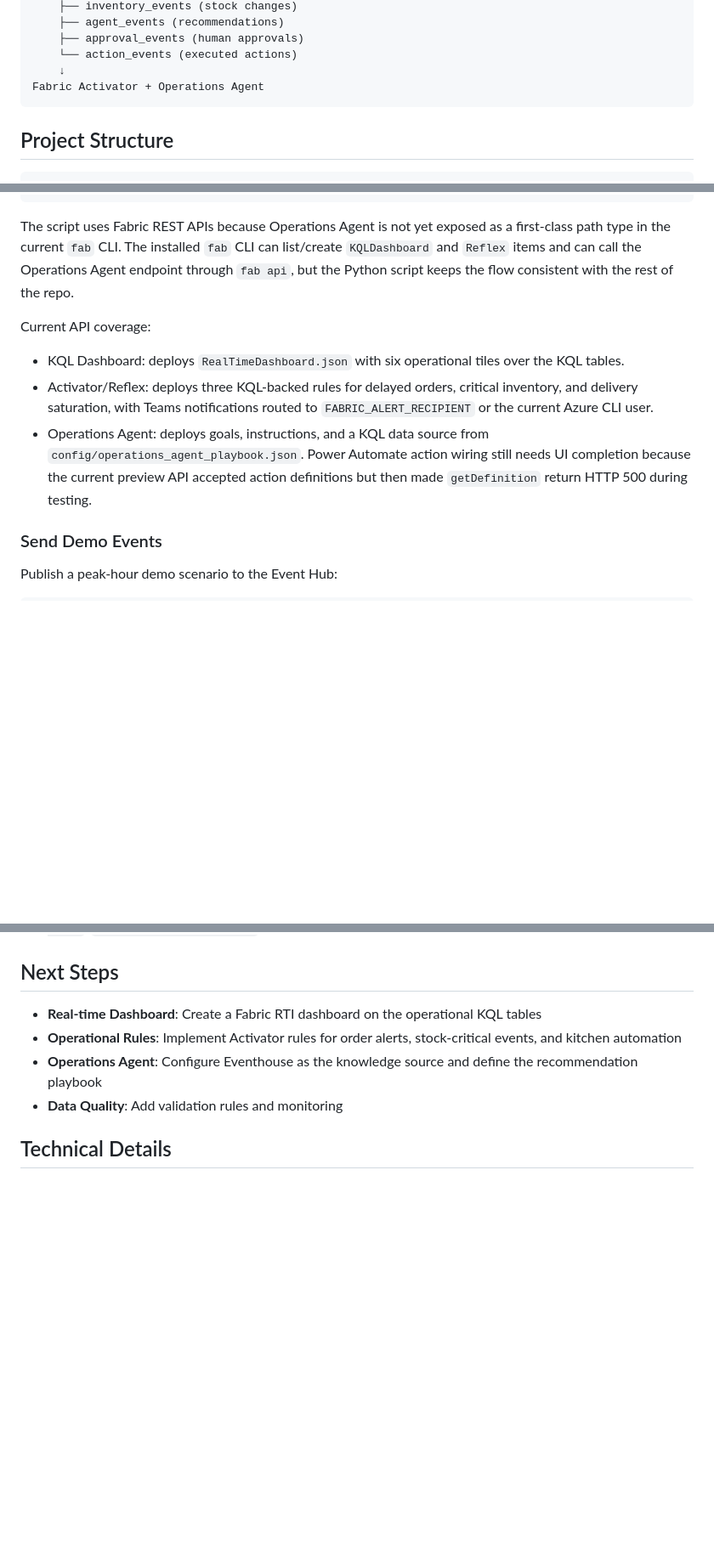
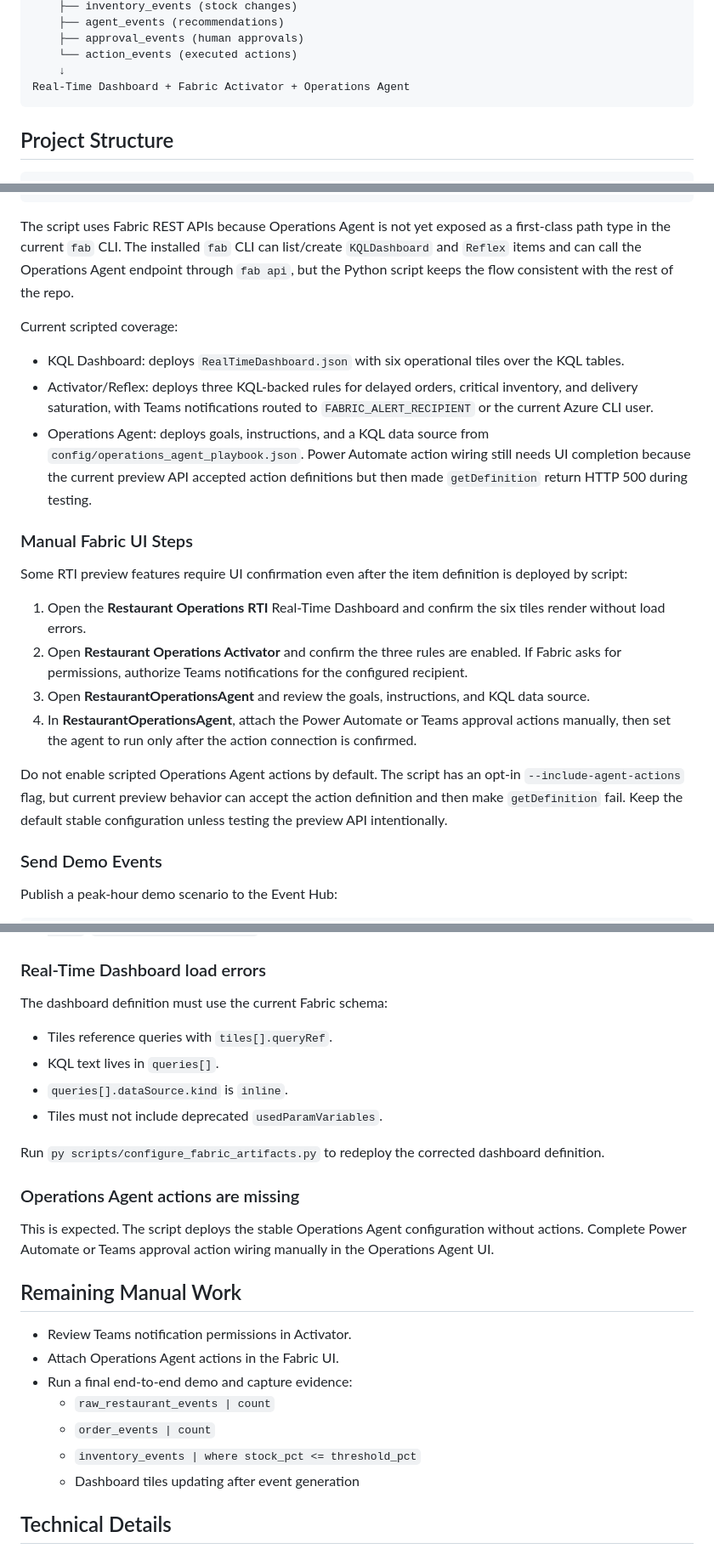
Before and after one commit to dataxbi/fabric-iq-restaurant, a Markdown page: README.md, 3 parts joined by grey strips. Shown at 85% size. Rendered like a GitHub page; blank space fills up the shorter version.

Commit message:
Document RTI manual setup steps
Co-authored-by: Copilot <223556219+Copilot@users.noreply.github.com>

````diff
--- a/README.md
+++ b/README.md
@@ -26,7 +27,7 @@ Eventhouse (RTI Database)
     ├── approval_events (human approvals)
     └── action_events (executed actions)
     ↓
-Fabric Activator + Operations Agent
+Real-Time Dashboard + Fabric Activator + Operations Agent
 ```
 
 ## Project Structure
@@ -163,10 +165,21 @@ py scripts/configure_fabric_artifacts.py
 
 The script uses Fabric REST APIs because Operations Agent is not yet exposed as a first-class path type in the current `fab` CLI. The installed `fab` CLI can list/create `KQLDashboard` and `Reflex` items and can call the Operations Agent endpoint through `fab api`, but the Python script keeps the flow consistent with the rest of the repo.
 
-Current API coverage:
+Current scripted coverage:
 - KQL Dashboard: deploys `RealTimeDashboard.json` with six operational tiles over the KQL tables.
 - Activator/Reflex: deploys three KQL-backed rules for delayed orders, critical inventory, and delivery saturation, with Teams notifications routed to `FABRIC_ALERT_RECIPIENT` or the current Azure CLI user.
 - Operations Agent: deploys goals, instructions, and a KQL data source from `config/operations_agent_playbook.json`. Power Automate action wiring still needs UI completion because the current preview API accepted action definitions but then made `getDefinition` return HTTP 500 during testing.
+
+### Manual Fabric UI Steps
+
+Some RTI preview features require UI confirmation even after the item definition is deployed by script:
+
+1. Open the **Restaurant Operations RTI** Real-Time Dashboard and confirm the six tiles render without load errors.
+2. Open **Restaurant Operations Activator** and confirm the three rules are enabled. If Fabric asks for permissions, authorize Teams notifications for the configured recipient.
+3. Open **RestaurantOperationsAgent** and review the goals, instructions, and KQL data source.
+4. In **RestaurantOperationsAgent**, attach the Power Automate or Teams approval actions manually, then set the agent to run only after the action connection is confirmed.
+
+Do not enable scripted Operations Agent actions by default. The script has an opt-in `--include-agent-actions` flag, but current preview behavior can accept the action definition and then make `getDefinition` fail. Keep the default stable configuration unless testing the preview API intentionally.
 
 ### Send Demo Events
 
@@ -306,12 +322,29 @@ Check that:
 3. Check the raw KQL table is receiving: Query in KQL editor → `raw_restaurant_events | count`
 4. Check update policies are routing rows: Query in KQL editor → `order_events | count`, `kitchen_events | count`, `inventory_events | count`
 
-## Next Steps
+### Real-Time Dashboard load errors
 
-- **Real-time Dashboard**: Create a Fabric RTI dashboard on the operational KQL tables
-- **Operational Rules**: Implement Activator rules for order alerts, stock-critical events, and kitchen automation
-- **Operations Agent**: Configure Eventhouse as the knowledge source and define the recommendation playbook
-- **Data Quality**: Add validation rules and monitoring
+The dashboard definition must use the current Fabric schema:
+- Tiles reference queries with `tiles[].queryRef`.
+- KQL text lives in `queries[]`.
+- `queries[].dataSource.kind` is `inline`.
+- Tiles must not include deprecated `usedParamVariables`.
+
+Run `py scripts/configure_fabric_artifacts.py` to redeploy the corrected dashboard definition.
+
+### Operations Agent actions are missing
+
+This is expected. The script deploys the stable Operations Agent configuration without actions. Complete Power Automate or Teams approval action wiring manually in the Operations Agent UI.
+
+## Remaining Manual Work
+
+- Review Teams notification permissions in Activator.
+- Attach Operations Agent actions in the Fabric UI.
+- Run a final end-to-end demo and capture evidence:
+  - `raw_restaurant_events | count`
+  - `order_events | count`
+  - `inventory_events | where stock_pct <= threshold_pct`
+  - Dashboard tiles updating after event generation
 
 ## Technical Details
 
````
Also changed, not shown: other parts of README.md (+12 -6 lines).
